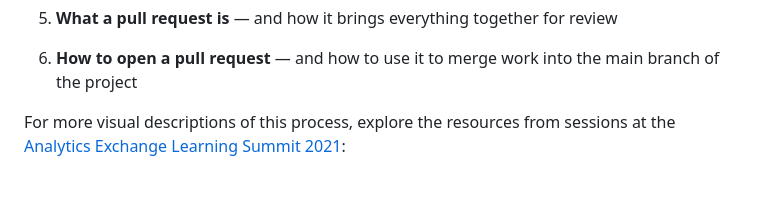
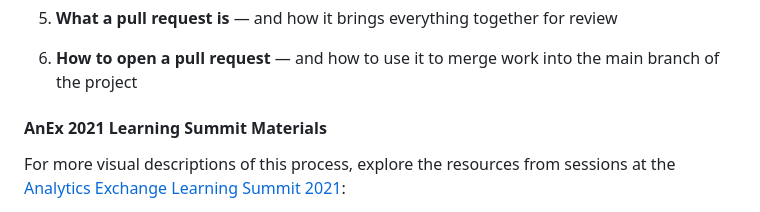
Before and after one commit to nycdepartmentoffinance/onboarding, a Markdown page: github_workflow.md, the part around the change. Drawn GitHub-style; blank space fills up the shorter version.

```diff
--- a/github_workflow.md
+++ b/github_workflow.md
@@ -17,7 +17,8 @@ This guide walks you through these core features of git, covering:
 5. **What a pull request is** — and how it brings everything together for review
 
 6. **How to open a pull request** — and how to use it to merge work into the main branch of the project
-
+<br></br>
+#### AnEx 2021 Learning Summit Materials
 For more visual descriptions of this process, explore the resources from sessions at the [Analytics Exchange Learning Summit 2021](https://cityshare.nycnet/content/anex/pages/anex-learning-summit-2021):
 
 - *Git With It:* Introduction to Git and GitHub
```
